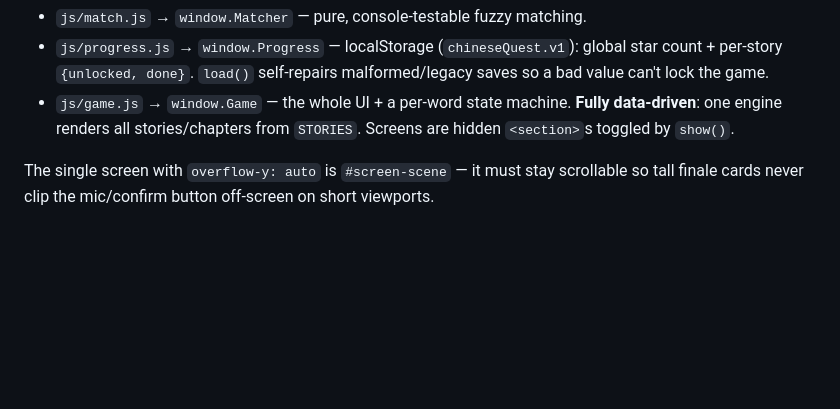
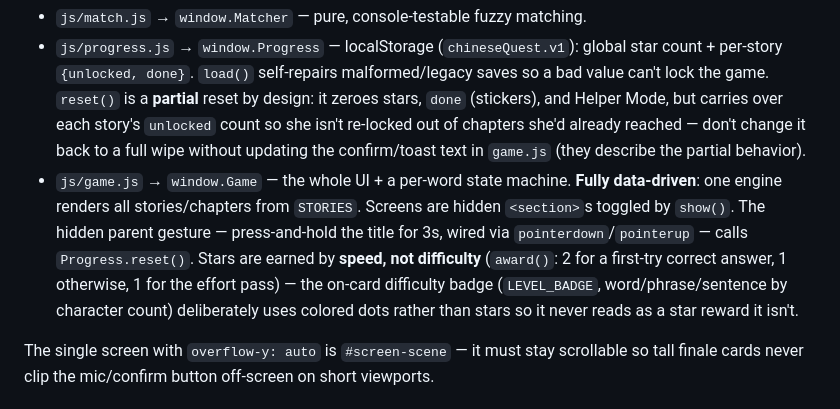
Before and after one commit to wangyx0001/chinese-speaking-quest, a Markdown page: CLAUDE.md, the part around one of its changes. Drawn GitHub-style; blank space fills up the shorter version.

```diff
--- a/CLAUDE.md
+++ b/CLAUDE.md
@@ -29,6 +29,6 @@ Plain `<script>` tags loaded in dependency order in `index.html` — **do NOT co
 - `js/match.js` → `window.Matcher` — pure, console-testable fuzzy matching.
-- `js/progress.js` → `window.Progress` — localStorage (`chineseQuest.v1`): global star count + per-story `{unlocked, done}`. `load()` self-repairs malformed/legacy saves so a bad value can't lock the game.
-- `js/game.js` → `window.Game` — the whole UI + a per-word state machine. **Fully data-driven**: one engine renders all stories/chapters from `STORIES`. Screens are hidden `<section>`s toggled by `show()`.
+- `js/progress.js` → `window.Progress` — localStorage (`chineseQuest.v1`): global star count + per-story `{unlocked, done}`. `load()` self-repairs malformed/legacy saves so a bad value can't lock the game. `reset()` is a **partial** reset by design: it zeroes stars, `done` (stickers), and Helper Mode, but carries over each story's `unlocked` count so she isn't re-locked out of chapters she'd already reached — don't change it back to a full wipe without updating the confirm/toast text in `game.js` (they describe the partial behavior).
+- `js/game.js` → `window.Game` — the whole UI + a per-word state machine. **Fully data-driven**: one engine renders all stories/chapters from `STORIES`. Screens are hidden `<section>`s toggled by `show()`. The hidden parent gesture — press-and-hold the title for 3s, wired via `pointerdown`/`pointerup` — calls `Progress.reset()`. Stars are earned by **speed, not difficulty** (`award()`: 2 for a first-try correct answer, 1 otherwise, 1 for the effort pass) — the on-card difficulty badge (`LEVEL_BADGE`, word/phrase/sentence by character count) deliberately uses colored dots rather than stars so it never reads as a star reward it isn't.
 
 The single screen with `overflow-y: auto` is `#screen-scene` — it must stay scrollable so tall finale cards never clip the mic/confirm button off-screen on short viewports.
 
```
Also changed, not shown: other parts of CLAUDE.md (+1 -1 lines), README.md (+4 -2 lines).
